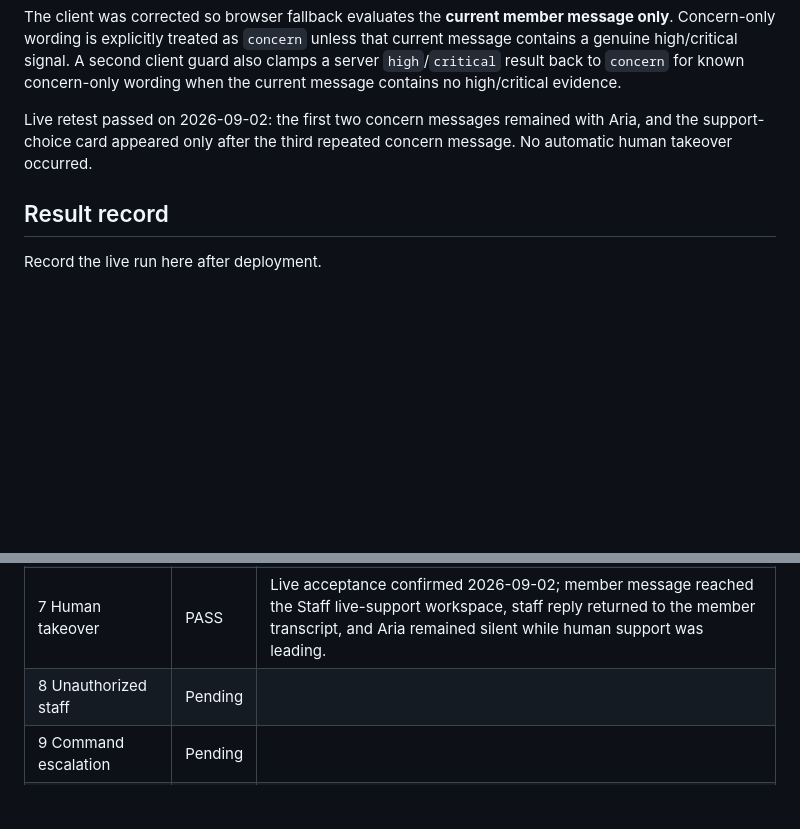
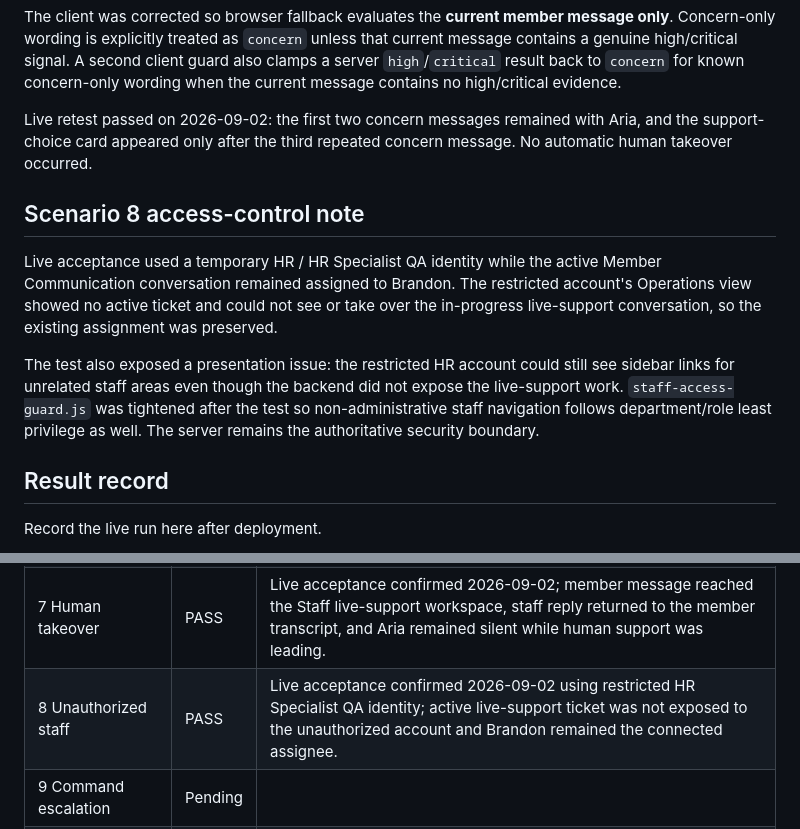
Before and after one commit to westcoastgtarp/aria-ai, a Markdown page: E2E-LIFELINE-WORKFLOW-TEST.md, 2 parts joined by grey strips. Rendered like a GitHub page; blank space fills up the shorter version.

Commit message:
Mark unauthorized staff live-support test passed

```diff
--- a/E2E-LIFELINE-WORKFLOW-TEST.md
+++ b/E2E-LIFELINE-WORKFLOW-TEST.md
@@ -228,6 +228,12 @@ The client was corrected so browser fallback evaluates the **current member mess
 
 Live retest passed on 2026-09-02: the first two concern messages remained with Aria, and the support-choice card appeared only after the third repeated concern message. No automatic human takeover occurred.
 
+## Scenario 8 access-control note
+
+Live acceptance used a temporary HR / HR Specialist QA identity while the active Member Communication conversation remained assigned to Brandon. The restricted account's Operations view showed no active ticket and could not see or take over the in-progress live-support conversation, so the existing assignment was preserved.
+
+The test also exposed a presentation issue: the restricted HR account could still see sidebar links for unrelated staff areas even though the backend did not expose the live-support work. `staff-access-guard.js` was tightened after the test so non-administrative staff navigation follows department/role least privilege as well. The server remains the authoritative security boundary.
+
 ## Result record
 
 Record the live run here after deployment.
@@ -241,7 +247,7 @@ Record the live run here after deployment.
 | 5 Request de-duplication | PASS | Live acceptance confirmed 2026-09-02; repeated request did not increase the Staff Portal open-work-ticket count, which remained at one open ticket for the active test flow. |
 | 6 Staff start | PASS | Live acceptance confirmed 2026-09-02; Operations showed Open 0 / In Progress 1, the live-support workspace opened as Brandon connected, the member UI switched to Brandon • Aria Support, and the staff message appeared in the member transcript. |
 | 7 Human takeover | PASS | Live acceptance confirmed 2026-09-02; member message reached the Staff live-support workspace, staff reply returned to the member transcript, and Aria remained silent while human support was leading. |
-| 8 Unauthorized staff | Pending | |
+| 8 Unauthorized staff | PASS | Live acceptance confirmed 2026-09-02 using restricted HR Specialist QA identity; active live-support ticket was not exposed to the unauthorized account and Brandon remained the connected assignee. |
 | 9 Command escalation | Pending | |
 | 10 Wrong-role pickup | Pending | |
 | 11 Correct-role pickup | Pending | |
```
